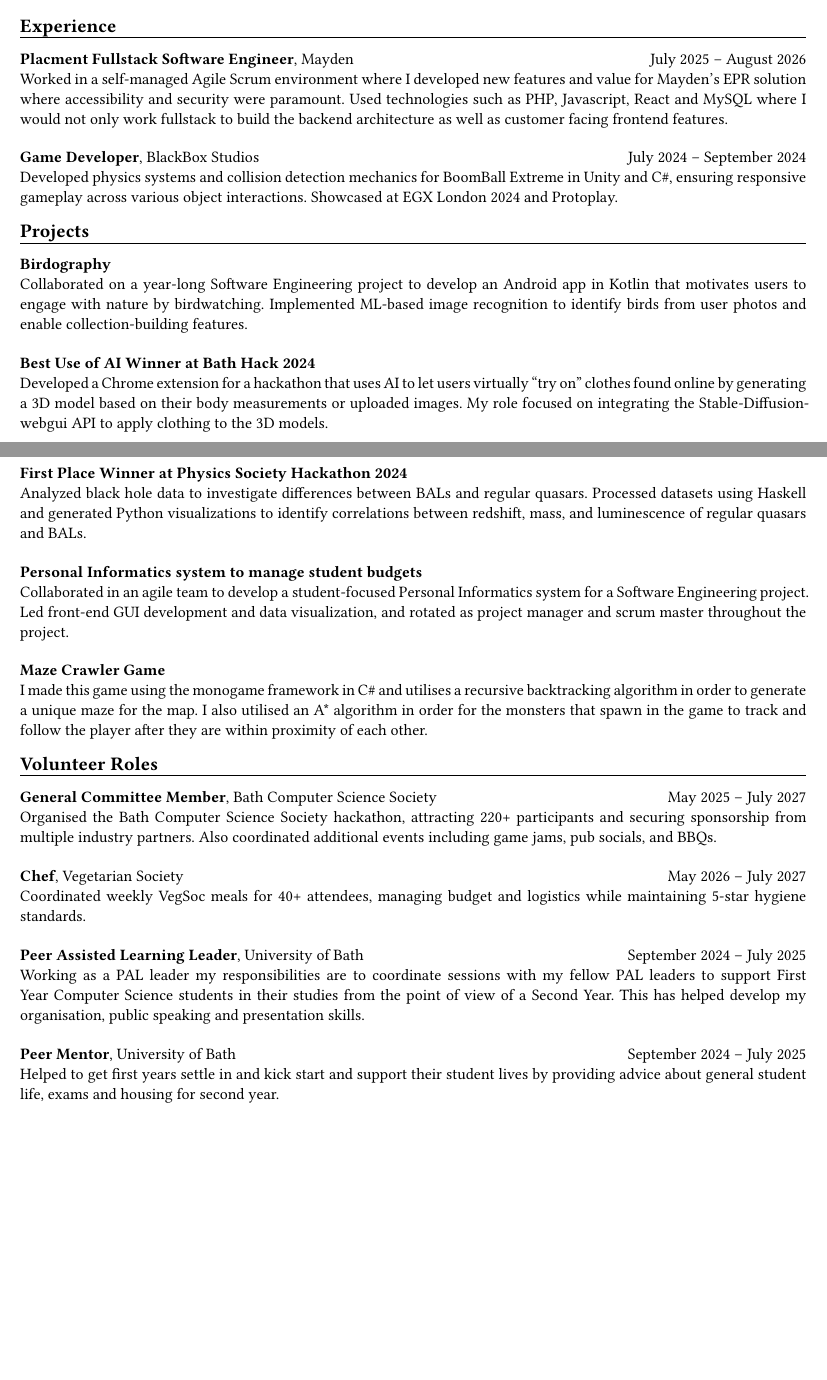
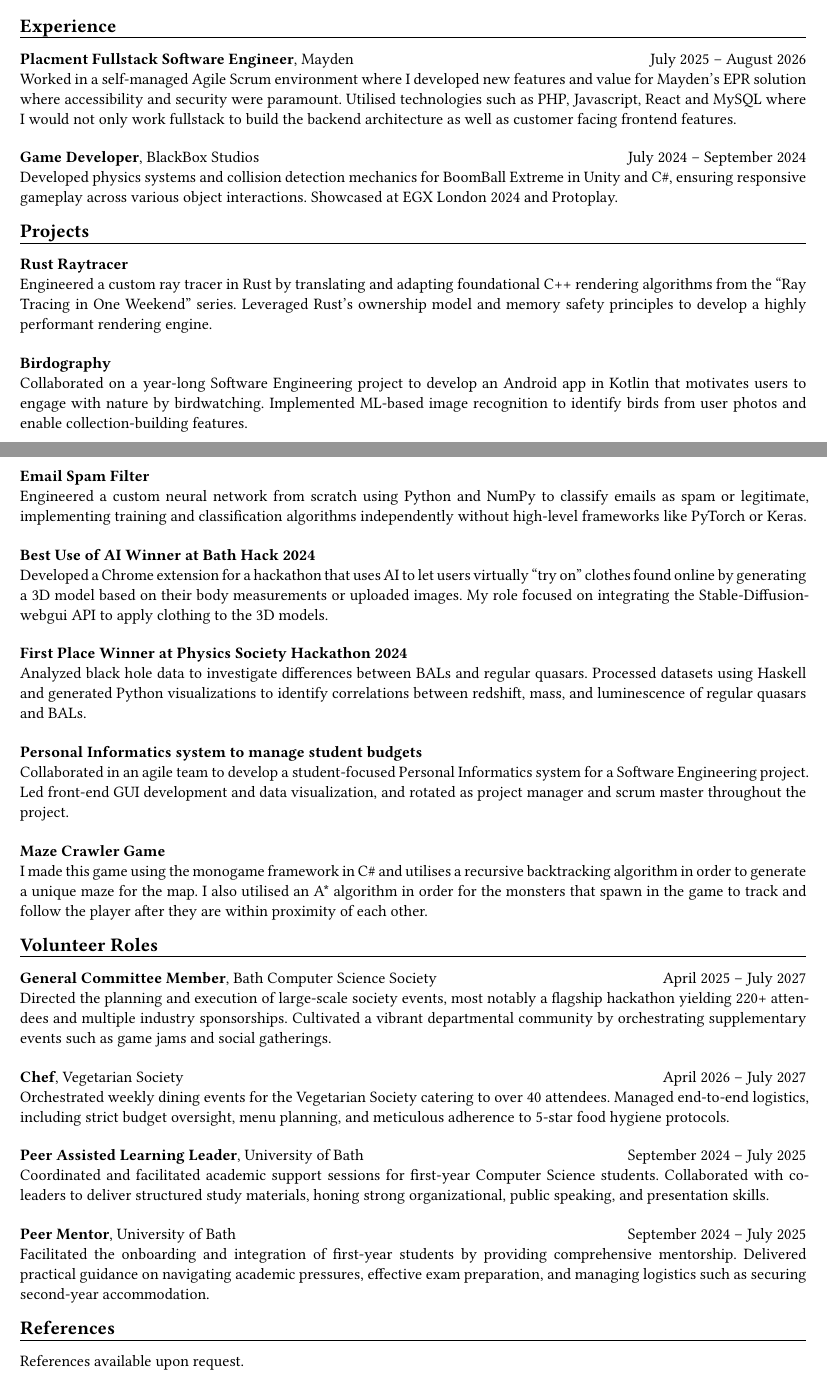
Before and after one commit to kennethc63/CV, a Typst document (main.typ): two parts of pages 1 and 2 of 2, joined at a grey line, cut so that both start at the same text, the shorter picture padded with empty space. The pictures show the PDF file main.pdf that the author committed with the source.

Commit message:
tidied up the cv and added more

```diff
--- a/main.typ
+++ b/main.typ
@@ -166,7 +166,7 @@ Final-year Computer Science student at the University of Bath with hands-on expe
 
   ],
   main-column-second-row: [
-    Worked in a self-managed Agile Scrum environment where I developed new features and value for Mayden's EPR solution where accessibility and security were paramount. Used technologies such as PHP, Javascript, React and MySQL where I would not only work fullstack to build the backend architecture as well as customer facing frontend features.
+    Worked in a self-managed Agile Scrum environment where I developed new features and value for Mayden's EPR solution where accessibility and security were paramount. Utilised technologies such as PHP, Javascript, React and MySQL where I would not only work fullstack to build the backend architecture as well as customer facing frontend features.
   ],
 )
 
@@ -184,7 +184,17 @@ Final-year Computer Science student at the University of Bath with hands-on expe
 )
 
 == Projects
-//update with birdography and maybe second year AI stuff?
+
+#regular-entry(
+  [
+    #strong[#link("https://github.com/kennethc63/rust_raytracer", icon: false, if-underline: false, if-color: false)[Rust Raytracer]]
+  ],
+  [],
+  main-column-second-row: [
+    Engineered a custom ray tracer in Rust by translating and adapting foundational C++ rendering algorithms from the "Ray Tracing in One Weekend" series. Leveraged Rust's ownership model and memory safety principles to develop a highly performant rendering engine.
+  ],
+)
+
 #regular-entry(
   [
     #strong[Birdography]
@@ -194,6 +204,16 @@ Final-year Computer Science student at the University of Bath with hands-on expe
   main-column-second-row: [
     Collaborated on a year-long Software Engineering project to develop an Android app in Kotlin that motivates users to engage with nature by birdwatching. Implemented ML-based image recognition to identify birds from user photos and enable collection-building features.
 
+  ],
+)
+
+#regular-entry(
+  [
+    #strong[#link("https://github.com/kennethc63/EmailSpamFilter", icon: false, if-underline: false, if-color: false)[Email Spam Filter]]
+  ],
+  [],
+  main-column-second-row: [
+    Engineered a custom neural network from scratch using Python and NumPy to classify emails as spam or legitimate, implementing training and classification algorithms independently without high-level frameworks like PyTorch or Keras.
   ],
 )
 
@@ -250,10 +270,10 @@ Final-year Computer Science student at the University of Bath with hands-on expe
     #strong[General Committee Member], Bath Computer Science Society
   ],
   [
-    May 2025 – July 2027
+    April 2025 – July 2027
   ],
   main-column-second-row: [
-    Organised the Bath Computer Science Society hackathon, attracting 220+ participants and securing sponsorship from multiple industry partners. Also coordinated additional events including game jams, pub socials, and BBQs.
+    Directed the planning and execution of large-scale society events, most notably a flagship hackathon yielding 220+ attendees and multiple industry sponsorships. Cultivated a vibrant departmental community by orchestrating supplementary events such as game jams and social gatherings.
   ],
 )
 
@@ -262,10 +282,10 @@ Final-year Computer Science student at the University of Bath with hands-on expe
     #strong[Chef], Vegetarian Society
   ],
   [
-    May 2026 – July 2027
+    April 2026 – July 2027
   ],
   main-column-second-row: [
-    Coordinated weekly VegSoc meals for 40+ attendees, managing budget and logistics while maintaining 5-star hygiene standards.
+    Orchestrated weekly dining events for the Vegetarian Society catering to over 40 attendees. Managed end-to-end logistics, including strict budget oversight, menu planning, and meticulous adherence to 5-star food hygiene protocols.
   ],
 )
 
@@ -277,10 +297,7 @@ Final-year Computer Science student at the University of Bath with hands-on expe
     September 2024 – July 2025
   ],
   main-column-second-row: [
-    Working as a PAL leader my responsibilities are to coordinate sessions with my fellow PAL
-    leaders to support First Year Computer Science students in their studies from the point of view
-    of a Second Year. This has helped develop my organisation, public speaking and presentation
-    skills.
+    Coordinated and facilitated academic support sessions for first-year Computer Science students. Collaborated with co-leaders to deliver structured study materials, honing strong organizational, public speaking, and presentation skills.
   ],
 )
 
@@ -292,6 +309,10 @@ Final-year Computer Science student at the University of Bath with hands-on expe
     September 2024 – July 2025
   ],
   main-column-second-row: [
-    Helped to get first years settle in and kick start and support their student lives by providing advice about general student life, exams and housing for second year.
+    Facilitated the onboarding and integration of first-year students by providing comprehensive mentorship. Delivered practical guidance on navigating academic pressures, effective exam preparation, and managing logistics such as securing second-year accommodation.
   ],
 )
+
+== References
+
+References available upon request.
```
Also changed, not shown: main.pdf, main.typ (4 more changed lines).
